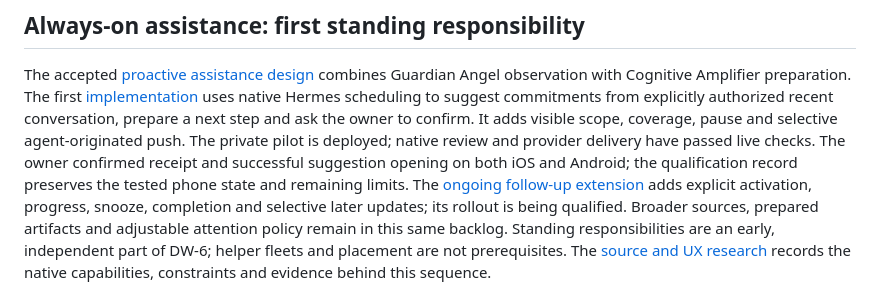
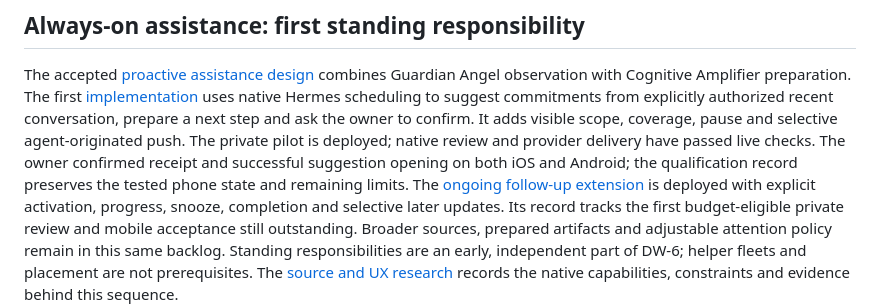
Before and after one commit to Running-Digitally/radhouse, a Markdown page: ROADMAP.md, the part around the change. Drawn GitHub-style.

```diff
--- a/ROADMAP.md
+++ b/ROADMAP.md
@@ -59,8 +59,9 @@ deployed; native review and provider delivery have passed live checks. The owner
 confirmed receipt and successful suggestion opening on both iOS and Android;
 the qualification record preserves the tested phone state and remaining limits.
 The [ongoing follow-up extension](docs/plans/2026-11-03-confirmed-commitment-followup.md)
-adds explicit activation, progress, snooze, completion and selective later updates;
-its rollout is being qualified. Broader sources, prepared artifacts and adjustable
+is deployed with explicit activation, progress, snooze, completion and selective
+later updates. Its record tracks the first budget-eligible private review and
+mobile acceptance still outstanding. Broader sources, prepared artifacts and adjustable
 attention policy remain in this same backlog.
 Standing responsibilities are an early, independent part of DW-6; helper fleets
 and placement are not prerequisites. The [source and UX research](docs/research/2026-11-02-hermes-proactive-assistance.md)
```
Also changed, not shown: docs/plans/2026-11-03-confirmed-commitment-followup.md (+30 -5 lines).
